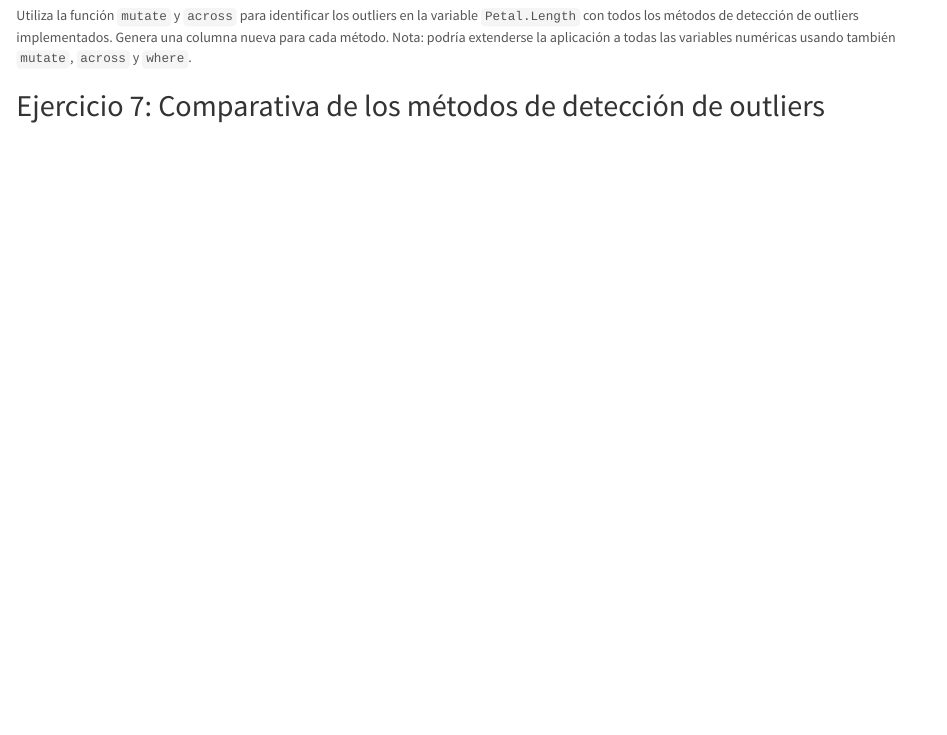
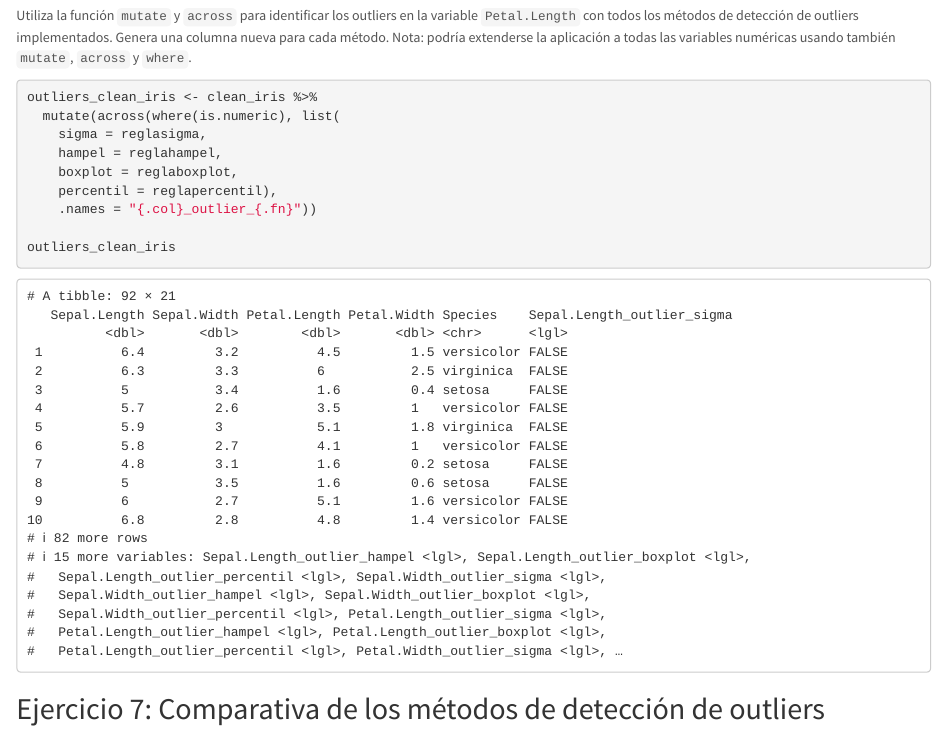
Before and after one commit to oscabaAED/Practica5AED, an R Markdown document (Practica5_Datos_Anomalos_MarselJuan.Rmd): the page in a window 1100 px wide, from 4440 px down. Rendered offline with R 4.5, knitr and Pandoc, with nearby package versions.

Commit message:
Ejercicio 6

````diff
--- a/Practica5_Datos_Anomalos_MarselJuan.Rmd
+++ b/Practica5_Datos_Anomalos_MarselJuan.Rmd
@@ -276,9 +273,15 @@ Utiliza la función `mutate` y `across` para identificar los outliers en la vari
 Nota: podría extenderse la aplicación a todas las variables numéricas usando también `mutate`, `across` y `where`.
 
 ```{r Solucion ejercicio 6, include=TRUE, echo=TRUE, eval=TRUE, results=TRUE}
+outliers_clean_iris <- clean_iris %>%
+  mutate(across(where(is.numeric), list(
+    sigma = reglasigma,
+    hampel = reglahampel,
+    boxplot = reglaboxplot,
+    percentil = reglapercentil),
+    .names = "{.col}_outlier_{.fn}"))
 
-
-
+outliers_clean_iris
 ```
 
 ## Ejercicio 7: Comparativa de los métodos de detección de outliers
````
Also changed, not shown: Practica5_Datos_Anomalos_MarselJuan.Rmd (3 more changed lines).
